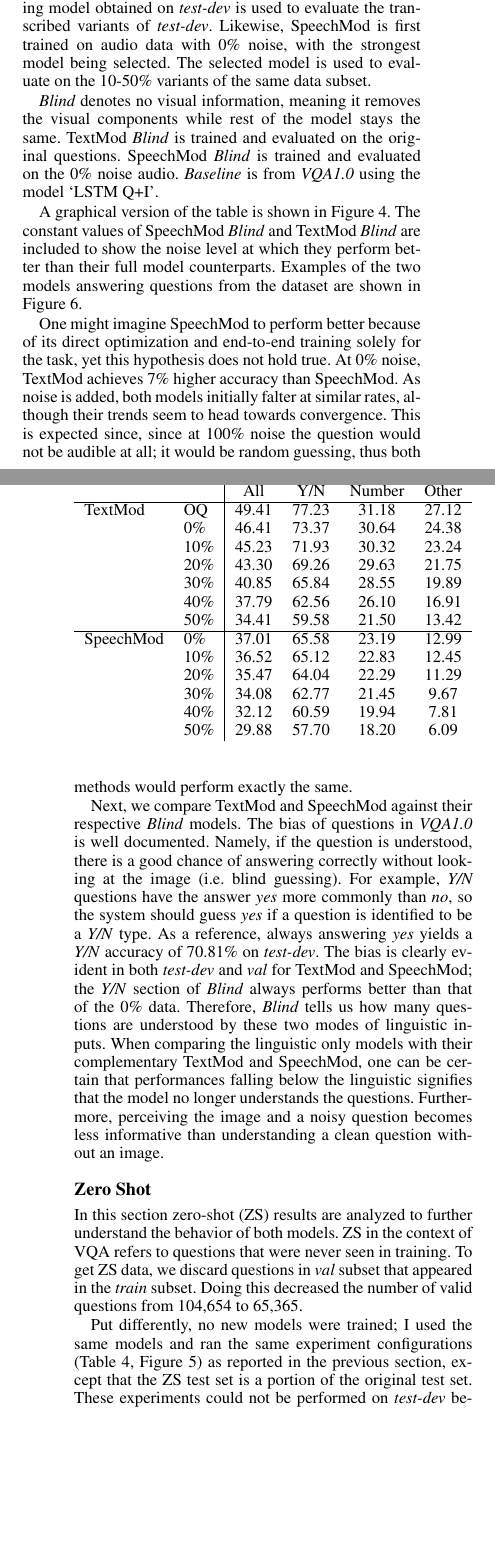
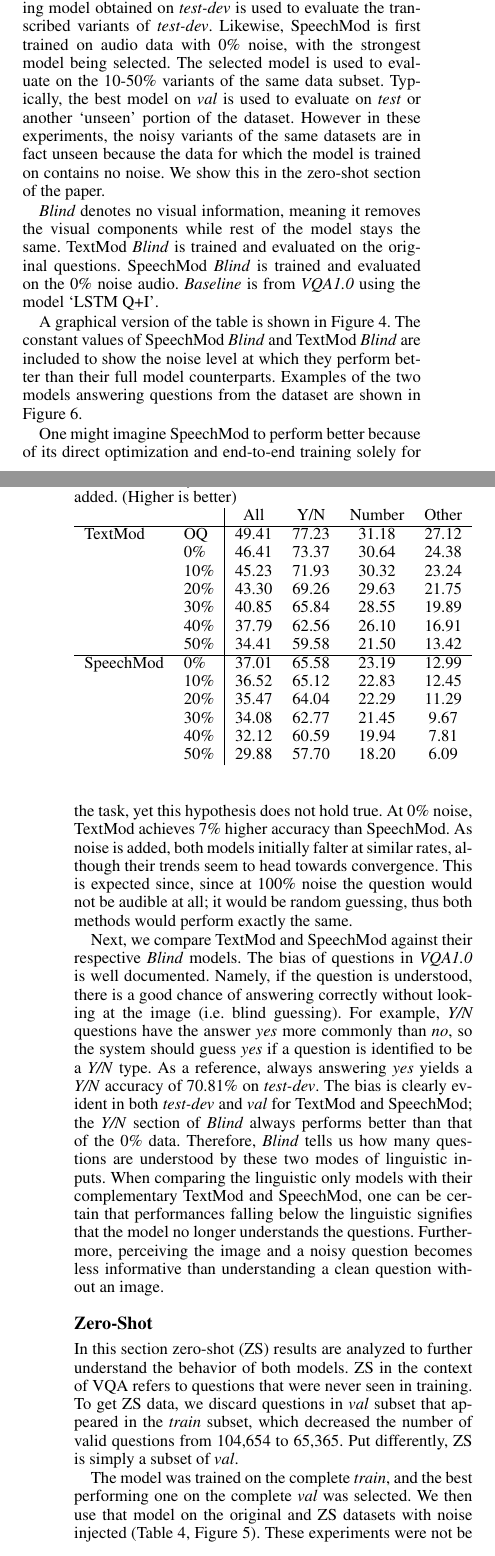
Before and after one commit to zted/sbvqa_paper, a LaTeX paper (main.tex): two parts of the columns of pages 5 and 6 of 9, joined at a grey line, cut so that both start at the same text, the shorter picture padded with empty space. Compiled offline with pdfLaTeX.

Commit message:
Finished main results and zero-shot sections

```diff
--- a/main.tex
+++ b/main.tex
@@ -387,9 +387,7 @@ The goal of the main experiments were to observe how each model performs with an
 
 
 
-TextMod is trained on the original questions (\textit{OQ}), with the best performing model being selected. ASR is used on the 0-50\% variants to convert the audio question to text. Then, the selected model from \textit{OQ} is used to evaluate based on the transcribed text. Concretely, the best performing model obtained on \textit{test-dev} is used to evaluate the transcribed variants of \textit{test-dev}.
-% Typically the best model on \textit{val} is used to evaluate on \textit{test} or another `unseen' portion of the dataset. However in these experiments, the noisy, transcribed variants of the same subset are in fact unseen, because the original questions for which the model is trained and validated on contains no noise.
-Likewise, SpeechMod is first trained on audio data with 0\% noise, with the strongest model being selected. The selected model is used to evaluate on the 10-50\% variants of the same data subset.
+TextMod is trained on the original questions (\textit{OQ}), with the best performing model being selected. ASR is used on the 0-50\% variants to convert the audio question to text. Then, the selected model from \textit{OQ} is used to evaluate based on the transcribed text. Concretely, the best performing model obtained on \textit{test-dev} is used to evaluate the transcribed variants of \textit{test-dev}. Likewise, SpeechMod is first trained on audio data with 0\% noise, with the strongest model being selected. The selected model is used to evaluate on the 10-50\% variants of the same data subset. Typically, the best model on \textit{val} is used to evaluate on \textit{test} or another `unseen' portion of the dataset. However in these experiments, the noisy variants of the same datasets are in fact unseen because the data for which the model is trained on contains no noise. We show this in the zero-shot section of the paper.
 
 
 \pgfplotsset{width=8cm,compat=1.9}
@@ -444,11 +442,6 @@ One might imagine SpeechMod to perform better because of its direct optimization
 Next, we compare TextMod and SpeechMod against their respective \textit{Blind} models. The bias of questions in \textit{VQA1.0} is well documented. Namely, if the question is understood, there is a good chance of answering correctly without looking at the image (i.e. blind guessing). For example, \textit{Y/N} questions have the answer \emph{yes} more commonly than \emph{no}, so the system should guess \emph{yes} if a question is identified to be a \textit{Y/N} type. As a reference, always answering \emph{yes} yields a \textit{Y/N} accuracy of 70.81\% on \textit{test-dev}. The bias is clearly evident in both \textit{test-dev} and \textit{val} for TextMod and SpeechMod; the \textit{Y/N} section of \textit{Blind} always performs better than that of the 0\% data. Therefore, \textit{Blind} tells us how many questions are understood by these two modes of linguistic inputs. When comparing the linguistic only models with their complementary TextMod and SpeechMod, one can be certain that performances falling below the linguistic signifies that the model no longer understands the questions. Furthermore, perceiving the image and a noisy question becomes less informative than understanding a clean question without an image.
 
 
-\subsection{Zero Shot}
-In this section zero-shot (ZS) results are analyzed to further understand the behavior of both models. ZS in the context of VQA refers to questions that were never seen in training. To get ZS data, we discard questions in \textit{val} subset that appeared in the \textit{train} subset. Doing this decreased the number of valid questions from 104,654 to 65,365.
-
-Put differently, no new models were trained; I used the same models and ran the same experiment configurations (\Cref{table:zs}, \Cref{fig:noiseplots-zs}) as reported in the previous section, except that the ZS test set is a portion of the original test set. These experiments could not be performed on \textit{test-dev} because the evaluation server does not allow partial submission of predictions. \tz{not the same, because we didn't report on val results!} \tz{also, plots show validation results}
-
 \begin{table}[t]
 \centering
 \caption{Accuracy on \textit{zero-shot} with different levels of noise added. (Higher is better)}
@@ -471,6 +464,15 @@ SpeechMod & 0\%                 & 37.01  & 65.58  & 23.19  & 12.99 \\
 \end{tabular}
 \end{table}
 
+
+\subsection{Zero-Shot}
+In this section zero-shot (ZS) results are analyzed to further understand the behavior of both models. ZS in the context of VQA refers to questions that were never seen in training. To get ZS data, we discard questions in \textit{val} subset that appeared in the \textit{train} subset, which decreased the number of valid questions from 104,654 to 65,365. Put differently, ZS is simply a subset of \textit{val}.
+
+The model was trained on the complete \textit{train}, and the best performing one on the complete \textit{val} was selected.
+We then use that model on the original and ZS datasets with noise injected (\Cref{table:zs}, \Cref{fig:noiseplots-zs}).
+These experiments were not be performed on \textit{test-dev} because the evaluation server does not process partial datasets, but the dataset provides ground truth for \textit{val}.
+
+
 \pgfplotsset{width=8cm,compat=1.9}
 \begin{figure}[t]
 \centering
```
Also changed, not shown: main.tex (23 more changed lines).
